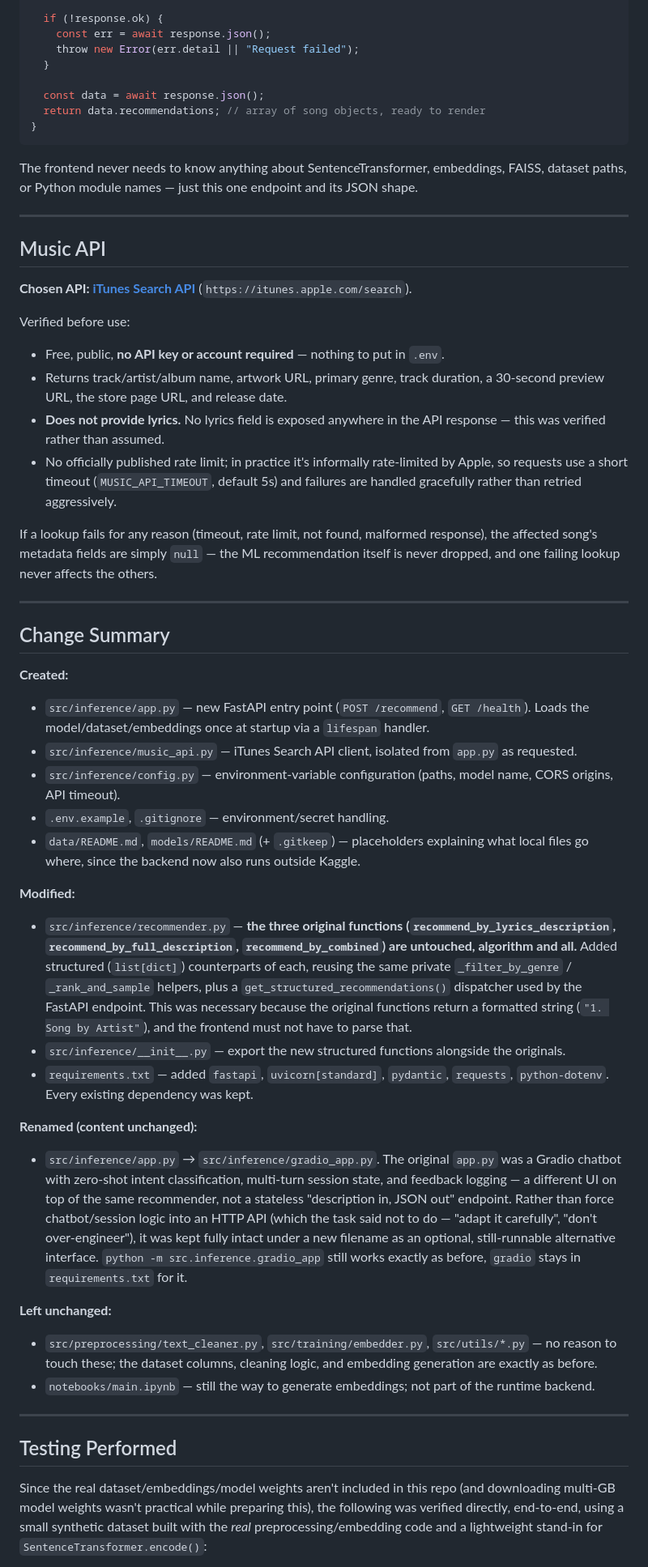
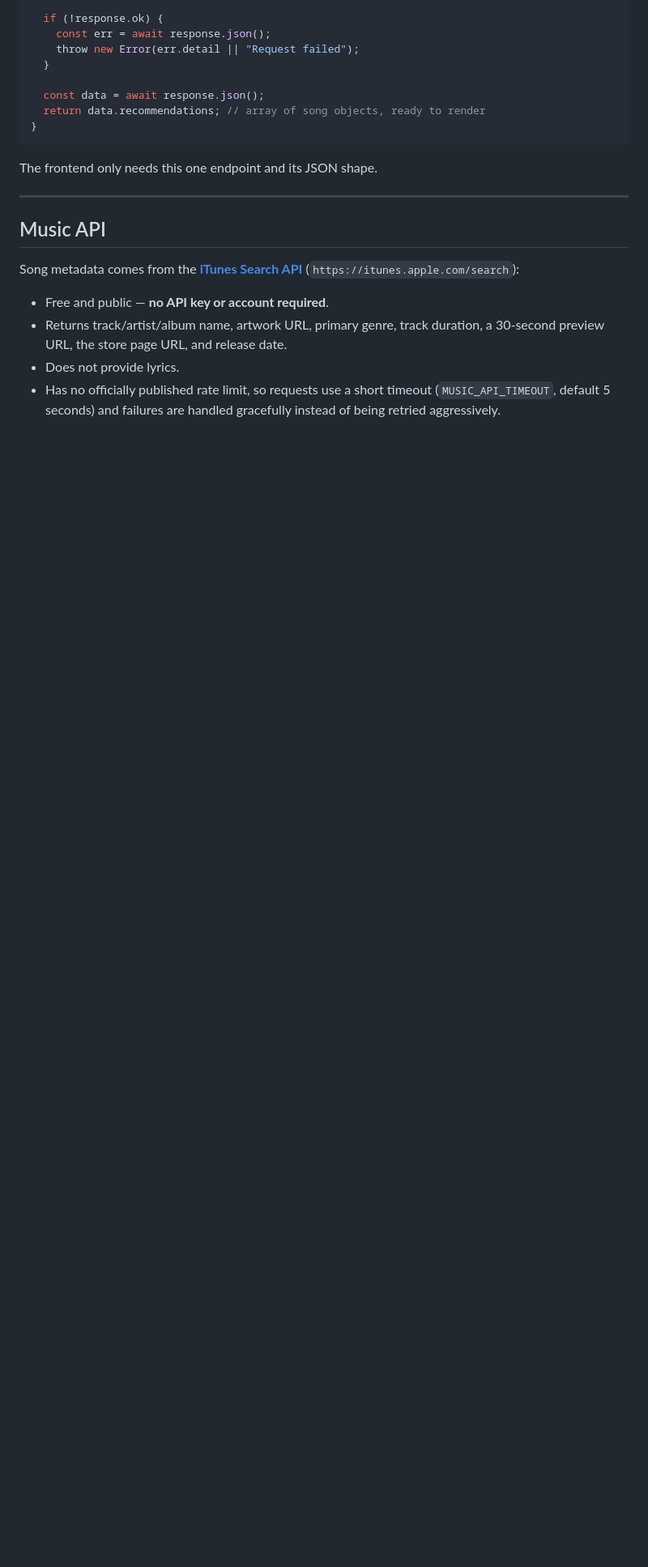
Before and after one commit to reham0138/RehamRec, a Markdown page: backend/description_model_project/README.md, the part around one of its changes. Shown at 81% size. Drawn GitHub-style; blank space fills up the shorter version.

Commit message:
Revise README for clarity and formatting improvements
Updated README to clarify project description, architecture, and API details. Improved formatting and fixed minor grammatical issues.

````diff
--- a/backend/description_model_project/README.md
+++ b/backend/description_model_project/README.md
@@ -258,82 +250,16 @@ async function getRecommendations(description) {
 }
 ```
 
-The frontend never needs to know anything about SentenceTransformer,
-embeddings, FAISS, dataset paths, or Python module names — just this one
-endpoint and its JSON shape.
+The frontend only needs this one endpoint and its JSON shape.
 
 ---
 
 ## Music API
 
-**Chosen API: [iTunes Search API](https://developer.apple.com/library/archive/documentation/AudioVideo/Conceptual/iTuneSearchAPI/)**
-(`https://itunes.apple.com/search`).
+Song metadata comes from the **[iTunes Search API](https://developer.apple.com/library/archive/documentation/AudioVideo/Conceptual/iTuneSearchAPI/)** (`https://itunes.apple.com/search`):
 
-Verified before use:
-- Free, public, **no API key or account required** — nothing to put in `.env`.
-- Returns track/artist/album name, artwork URL, primary genre, track
-  duration, a 30-second preview URL, the store page URL, and release date.
-- **Does not provide lyrics.** No lyrics field is exposed anywhere in the
-  API response — this was verified rather than assumed.
-- No officially published rate limit; in practice it's informally
-  rate-limited by Apple, so requests use a short timeout (`MUSIC_API_TIMEOUT`,
-  default 5s) and failures are handled gracefully rather than retried
-  aggressively.
+- Free and public — **no API key or account required**.
+- Returns track/artist/album name, artwork URL, primary genre, track duration, a 30-second preview URL, the store page URL, and release date.
+- Does not provide lyrics.
+- Has no officially published rate limit, so requests use a short timeout (`MUSIC_API_TIMEOUT`, default 5 seconds) and failures are handled gracefully instead of being retried aggressively.
 
-If a lookup fails for any reason (timeout, rate limit, not found, malformed
-response), the affected song's metadata fields are simply `null` — the ML
-recommendation itself is never dropped, and one failing lookup never affects
-the others.
-
----
-
-## Change Summary
-
-**Created:**
-- `src/inference/app.py` — new FastAPI entry point (`POST /recommend`, `GET /health`). Loads the model/dataset/embeddings once at startup via a `lifespan` handler.
-- `src/inference/music_api.py` — iTunes Search API client, isolated from `app.py` as requested.
-- `src/inference/config.py` — environment-variable configuration (paths, model name, CORS origins, API timeout).
-- `.env.example`, `.gitignore` — environment/secret handling.
-- `data/README.md`, `models/README.md` (+ `.gitkeep`) — placeholders explaining what local files go where, since the backend now also runs outside Kaggle.
-
-**Modified:**
-- `src/inference/recommender.py` — **the three original functions
-  (`recommend_by_lyrics_description`, `recommend_by_full_description`,
-  `recommend_by_combined`) are untouched, algorithm and all.** Added
-  structured (`list[dict]`) counterparts of each, reusing the same private
-  `_filter_by_genre` / `_rank_and_sample` helpers, plus a
-  `get_structured_recommendations()` dispatcher used by the FastAPI
-  endpoint. This was necessary because the original functions return a
-  formatted string (`"1. Song by Artist"`), and the frontend must not have
-  to parse that.
-- `src/inference/__init__.py` — export the new structured functions alongside the originals.
-- `requirements.txt` — added `fastapi`, `uvicorn[standard]`, `pydantic`, `requests`, `python-dotenv`. Every existing dependency was kept.
-
-**Renamed (content unchanged):**
-- `src/inference/app.py` → `src/inference/gradio_app.py`. The original
-  `app.py` was a Gradio chatbot with zero-shot intent classification,
-  multi-turn session state, and feedback logging — a different UI on top of
-  the same recommender, not a stateless "description in, JSON out" endpoint.
-  Rather than force chatbot/session logic into an HTTP API (which the task
-  said not to do — "adapt it carefully", "don't over-engineer"), it was kept
-  fully intact under a new filename as an optional, still-runnable
-  alternative interface. `python -m src.inference.gradio_app` still works
-  exactly as before, `gradio` stays in `requirements.txt` for it.
-
-**Left unchanged:**
-- `src/preprocessing/text_cleaner.py`, `src/training/embedder.py`,
-  `src/utils/*.py` — no reason to touch these; the dataset columns,
-  cleaning logic, and embedding generation are exactly as before.
-- `notebooks/main.ipynb` — still the way to generate embeddings; not part
-  of the runtime backend.
-
----
-
-## Testing Performed
-
-Since the real dataset/embeddings/model weights aren't included in this
-repo (and downloading multi-GB model weights wasn't practical while
-preparing this), the following was verified directly, end-to-end, using a
-small synthetic dataset built with the *real* preprocessing/embedding code
-and a lightweight stand-in for `SentenceTransformer.encode()`:
-
````
Also changed, not shown: other parts of backend/description_model_project/README.md (+46 -78 lines).
